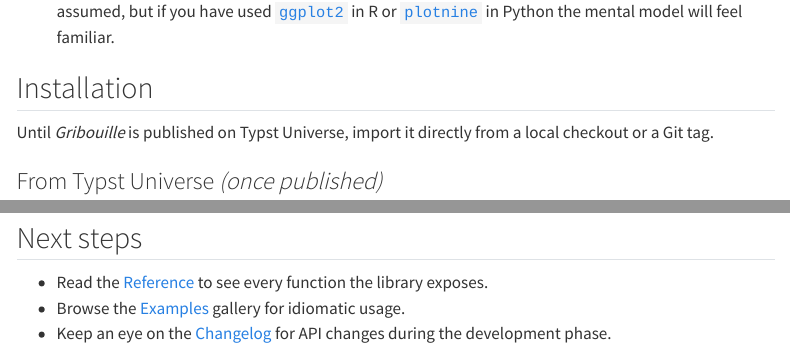
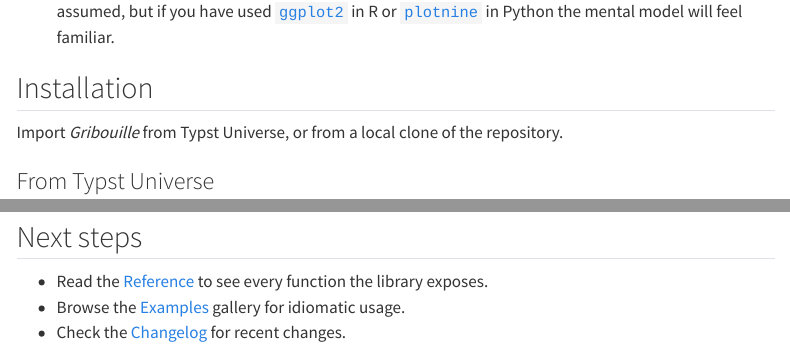
Before and after one commit to brainworkup/gribouille, a Quarto document (docs/get-started/index.qmd): the page in a window 1100 px wide, from 240 px down, and a second part further down, joined at a grey line. Rendered offline with R 4.5, knitr and Pandoc in place of Quarto, with nearby package versions; menus at the side of the page are left out.

Commit message:
docs: present get-started as a released package

````diff
--- a/docs/get-started/index.qmd
+++ b/docs/get-started/index.qmd
@@ -14,9 +14,9 @@ engine: markdown
 
 ## Installation
 
-Until _Gribouille_ is published on Typst Universe, import it directly from a local checkout or a Git tag.
+Import _Gribouille_ from Typst Universe, or from a local clone of the repository.
 
-### From Typst Universe _(once published)_
+### From Typst Universe
 
 ```typst
 #import "@preview/gribouille:{{< env VERSION >}}": *
@@ -504,4 +504,4 @@ Read the chain from data on the left along the top row, then continue along the
 
 - Read the [Reference](../reference/index.qmd) to see every function the library exposes.
 - Browse the [Examples](../examples/index.qmd) gallery for idiomatic usage.
-- Keep an eye on the [Changelog](../changelog.qmd) for API changes during the development phase.
+- Check the [Changelog](../changelog.qmd) for recent changes.
````
